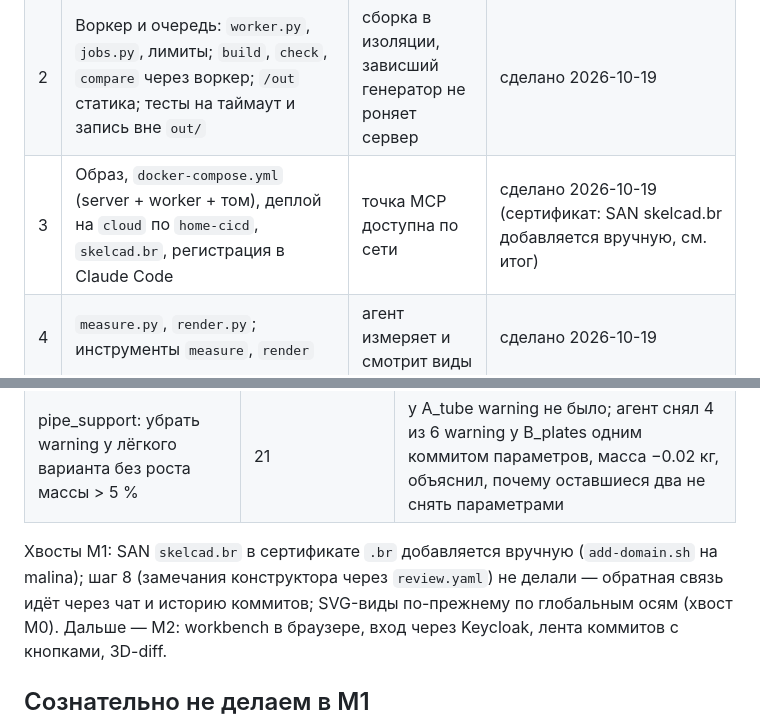
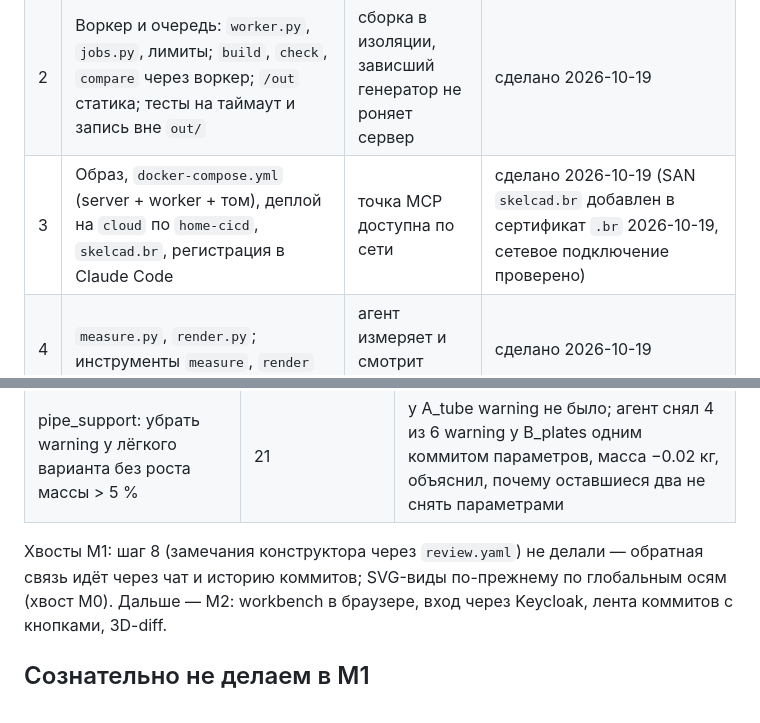
Before and after one commit to Mikhaylov-yv/skelcad, a Markdown page: docs/architecture/04-m1-plan.md, 2 parts joined by grey strips. Drawn GitHub-style.

Commit message:
DOCS: SAN skelcad.br добавлен, сетевое подключение MCP проверено
Co-Authored-By: Claude Fable 5.1 <noreply@anthropic.com>

```diff
--- a/docs/architecture/04-m1-plan.md
+++ b/docs/architecture/04-m1-plan.md
@@ -161,7 +161,7 @@ tests/               test_tools.py (in-process клиент SDK), test_worker.py
 |---|---|---|---|
 | 1 | Каркас сервера: FastAPI, `/mcp` через `mcp` 1.x, токены, `workspace.py` (проекты, git), инструменты `project_list/create/read`, `model_query`, `files_read/write`, `history`, `revert`, `context_*`, `standards_list`; тесты через in-process клиент SDK | агент читает и правит проект, история в git | сделано 2026-10-19 |
 | 2 | Воркер и очередь: `worker.py`, `jobs.py`, лимиты; `build`, `check`, `compare` через воркер; `/out` статика; тесты на таймаут и запись вне `out/` | сборка в изоляции, зависший генератор не роняет сервер | сделано 2026-10-19 |
-| 3 | Образ, `docker-compose.yml` (server + worker + том), деплой на `cloud` по `home-cicd`, `skelcad.br`, регистрация в Claude Code | точка MCP доступна по сети | сделано 2026-10-19 (сертификат: SAN skelcad.br добавляется вручную, см. итог) |
+| 3 | Образ, `docker-compose.yml` (server + worker + том), деплой на `cloud` по `home-cicd`, `skelcad.br`, регистрация в Claude Code | точка MCP доступна по сети | сделано 2026-10-19 (SAN `skelcad.br` добавлен в сертификат `.br` 2026-10-19, сетевое подключение проверено) |
 | 4 | `measure.py`, `render.py`; инструменты `measure`, `render` | агент измеряет и смотрит виды | сделано 2026-10-19 |
 | 5 | `diff.py`: модель + геометрия + сводка между коммитами; инструмент `diff` и CLI | видно, что меняет каждый коммит | сделано 2026-10-19 |
 | 6 | Синхронизация с `origin` (pull перед задачей, push после коммита), конфликты как ошибка инструмента | конструктор работает в своём клоне через git.br | сделано 2026-10-19 (origin задаётся в project_create; для конструктора без git не нужен) |
@@ -196,8 +196,7 @@ headless-режиме (`claude -p … --mcp-config`) без единого ру
 | bracket: K по анкерам ≥ 1.5 при минимальном росте массы | 21 | один коммит `project.yaml` (анкеры M16 → M20): K_NV 1.14 → 1.74, K_min 1.14 → 1.54, масса +0.3 кг |
 | pipe_support: убрать warning у лёгкого варианта без роста массы > 5 % | 21 | у A_tube warning не было; агент снял 4 из 6 warning у B_plates одним коммитом параметров, масса −0.02 кг, объяснил, почему оставшиеся два не снять параметрами |
 
-Хвосты M1: SAN `skelcad.br` в сертификате `.br` добавляется вручную (`add-domain.sh` на malina);
-шаг 8 (замечания конструктора через `review.yaml`) не делали — обратная связь идёт через чат и
+Хвосты M1: шаг 8 (замечания конструктора через `review.yaml`) не делали — обратная связь идёт через чат и
 историю коммитов; SVG-виды по-прежнему по глобальным осям (хвост M0). Дальше — M2: workbench в
 браузере, вход через Keycloak, лента коммитов с кнопками, 3D-diff.
 
```
